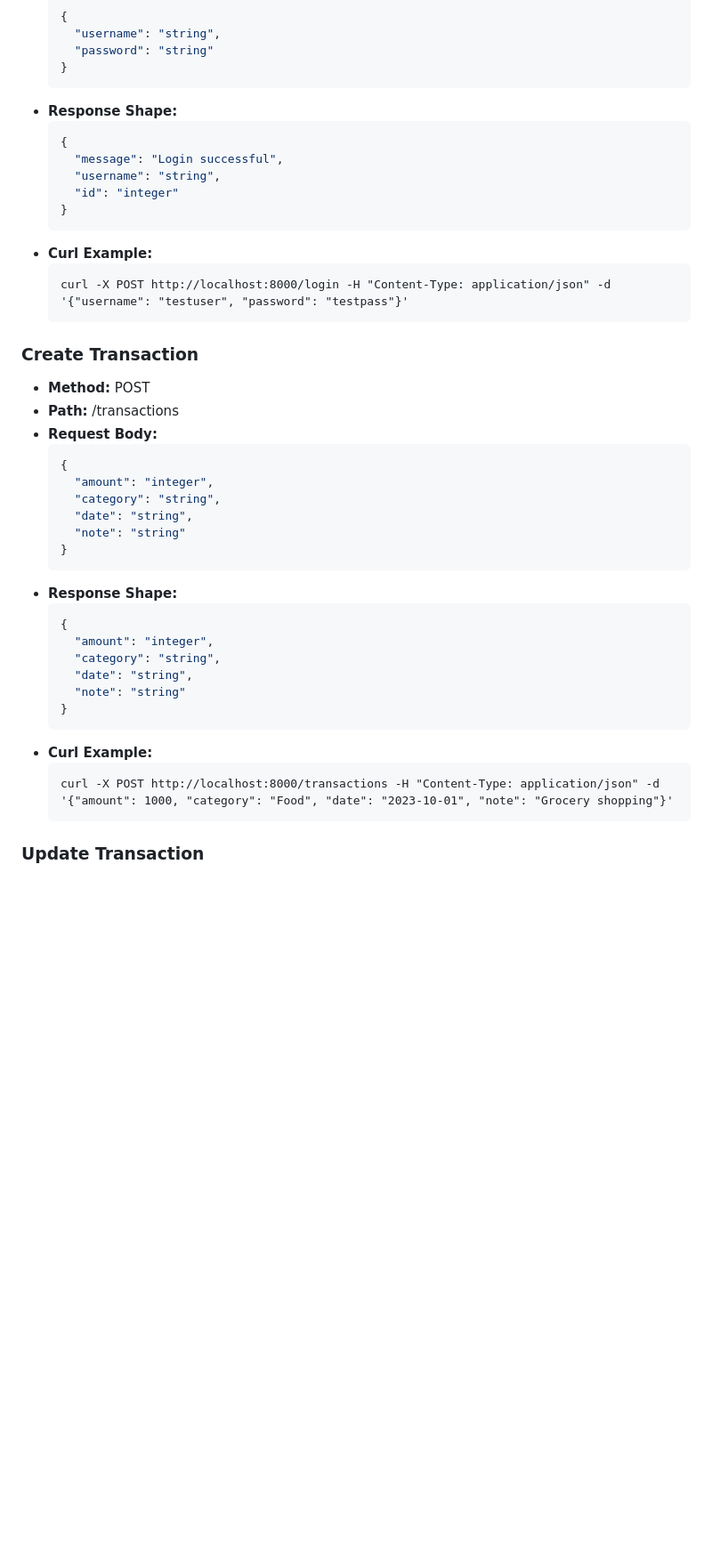
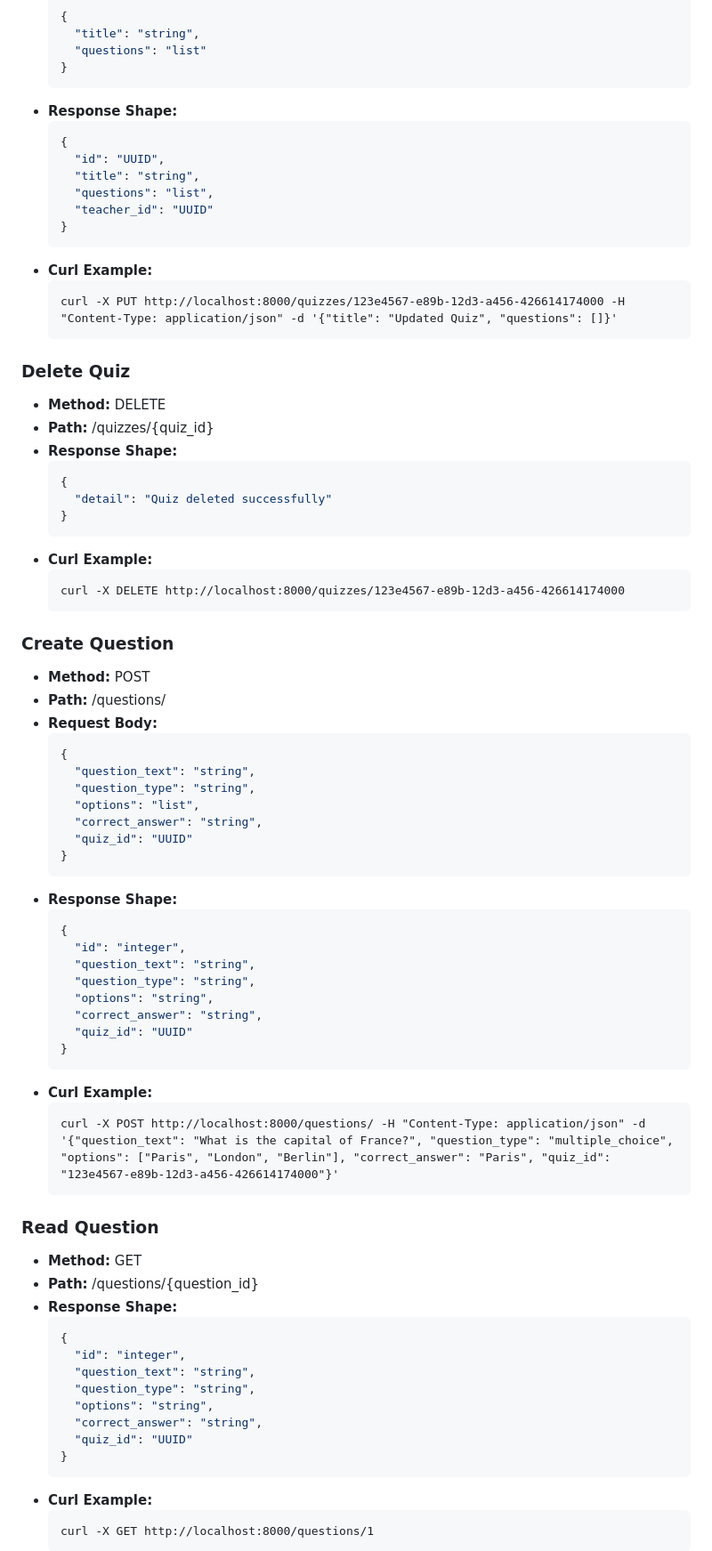
Before and after one commit to sam4410/asep-test-playground, a Markdown page: README.md, the part around one of its changes. Shown at 89% size. Drawn GitHub-style; blank space fills up the shorter version.

````diff
--- a/README.md
+++ b/README.md
@@ -47,47 +84,83 @@ A simple web application to help individuals track their personal expenses and m
 - **Request Body:**
   ```json
   {
-    "username": "string",
-    "password": "string"
+    "title": "string",
+    "questions": "list"
   }
   ```
 - **Response Shape:**
   ```json
   {
-    "message": "Login successful",
-    "username": "string",
-    "id": "integer"
+    "id": "UUID",
+    "title": "string",
+    "questions": "list",
+    "teacher_id": "UUID"
   }
   ```
 - **Curl Example:**
   ```
-  curl -X POST http://localhost:8000/login -H "Content-Type: application/json" -d '{"username": "testuser", "password": "testpass"}'
+  curl -X PUT http://localhost:8000/quizzes/123e4567-e89b-12d3-a456-426614174000 -H "Content-Type: application/json" -d '{"title": "Updated Quiz", "questions": []}'
   ```
 
-### Create Transaction
+### Delete Quiz
+- **Method:** DELETE
+- **Path:** /quizzes/{quiz_id}
+- **Response Shape:**
+  ```json
+  {
+    "detail": "Quiz deleted successfully"
+  }
+  ```
+- **Curl Example:**
+  ```
+  curl -X DELETE http://localhost:8000/quizzes/123e4567-e89b-12d3-a456-426614174000
+  ```
+
+### Create Question
 - **Method:** POST
-- **Path:** /transactions
+- **Path:** /questions/
 - **Request Body:**
   ```json
   {
-    "amount": "integer",
-    "category": "string",
-    "date": "string",
-    "note": "string"
+    "question_text": "string",
+    "question_type": "string",
+    "options": "list",
+    "correct_answer": "string",
+    "quiz_id": "UUID"
   }
   ```
 - **Response Shape:**
   ```json
   {
-    "amount": "integer",
-    "category": "string",
-    "date": "string",
-    "note": "string"
+    "id": "integer",
+    "question_text": "string",
+    "question_type": "string",
+    "options": "string",
+    "correct_answer": "string",
+    "quiz_id": "UUID"
   }
   ```
 - **Curl Example:**
   ```
-  curl -X POST http://localhost:8000/transactions -H "Content-Type: application/json" -d '{"amount": 1000, "category": "Food", "date": "2023-10-01", "note": "Grocery shopping"}'
+  curl -X POST http://localhost:8000/questions/ -H "Content-Type: application/json" -d '{"question_text": "What is the capital of France?", "question_type": "multiple_choice", "options": ["Paris", "London", "Berlin"], "correct_answer": "Paris", "quiz_id": "123e4567-e89b-12d3-a456-426614174000"}'
   ```
 
-### Update Transaction
+### Read Question
+- **Method:** GET
+- **Path:** /questions/{question_id}
+- **Response Shape:**
+  ```json
+  {
+    "id": "integer",
+    "question_text": "string",
+    "question_type": "string",
+    "options": "string",
+    "correct_answer": "string",
+    "quiz_id": "UUID"
+  }
+  ```
+- **Curl Example:**
+  ```
+  curl -X GET http://localhost:8000/questions/1
+  ```
+
````
Also changed, not shown: other parts of README.md (+126 -306 lines).
